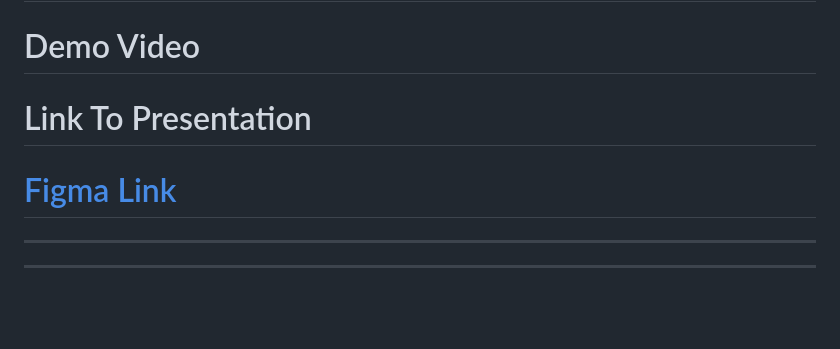
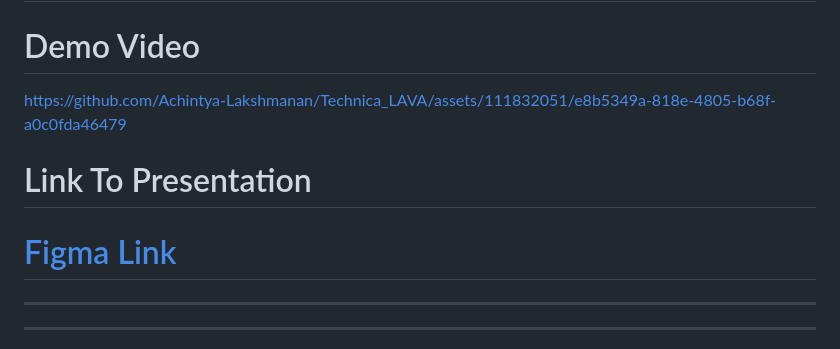
Before and after one commit to Achintya-Lakshmanan/Technica_LAVA, a Markdown page: README.md, the part around one of its changes. Rendered like a GitHub page; blank space fills up the shorter version.

```diff
--- a/README.md
+++ b/README.md
@@ -3,9 +3,14 @@
 
 # Demo Video
 
+https://github.com/Achintya-Lakshmanan/Technica_LAVA/assets/111832051/e8b5349a-818e-4805-b68f-a0c0fda46479
+
 # Link To Presentation
 
 # [Figma Link](https://www.figma.com/file/sz9RtrrquYiKSjIeC670gm/Technica_LAVA?type=whiteboard&node-id=0%3A1&t=ywuS9oGXpp8Bj4aU-1)
+
+
+
 
 
 ***
```
Also changed, not shown: other parts of README.md (+4 -3 lines).
